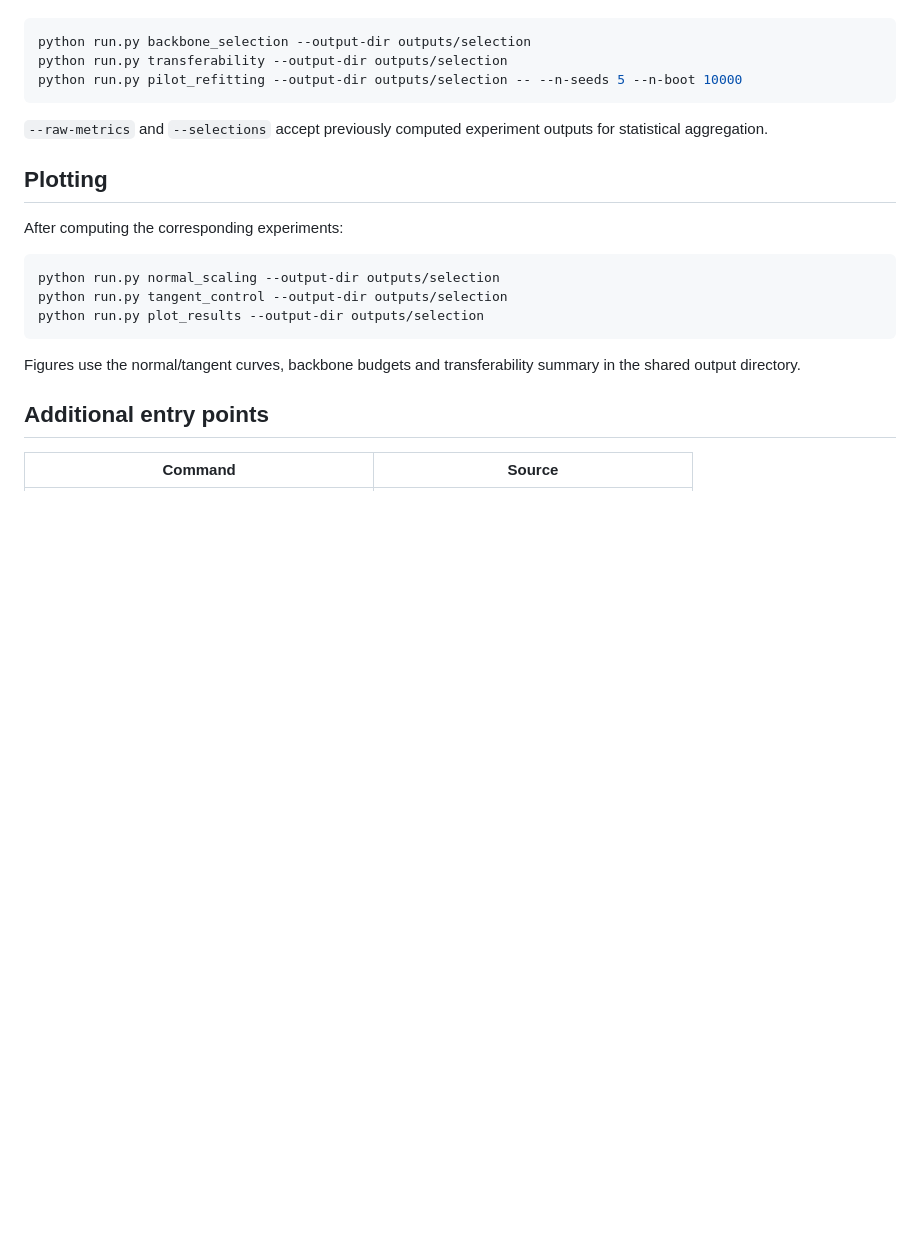
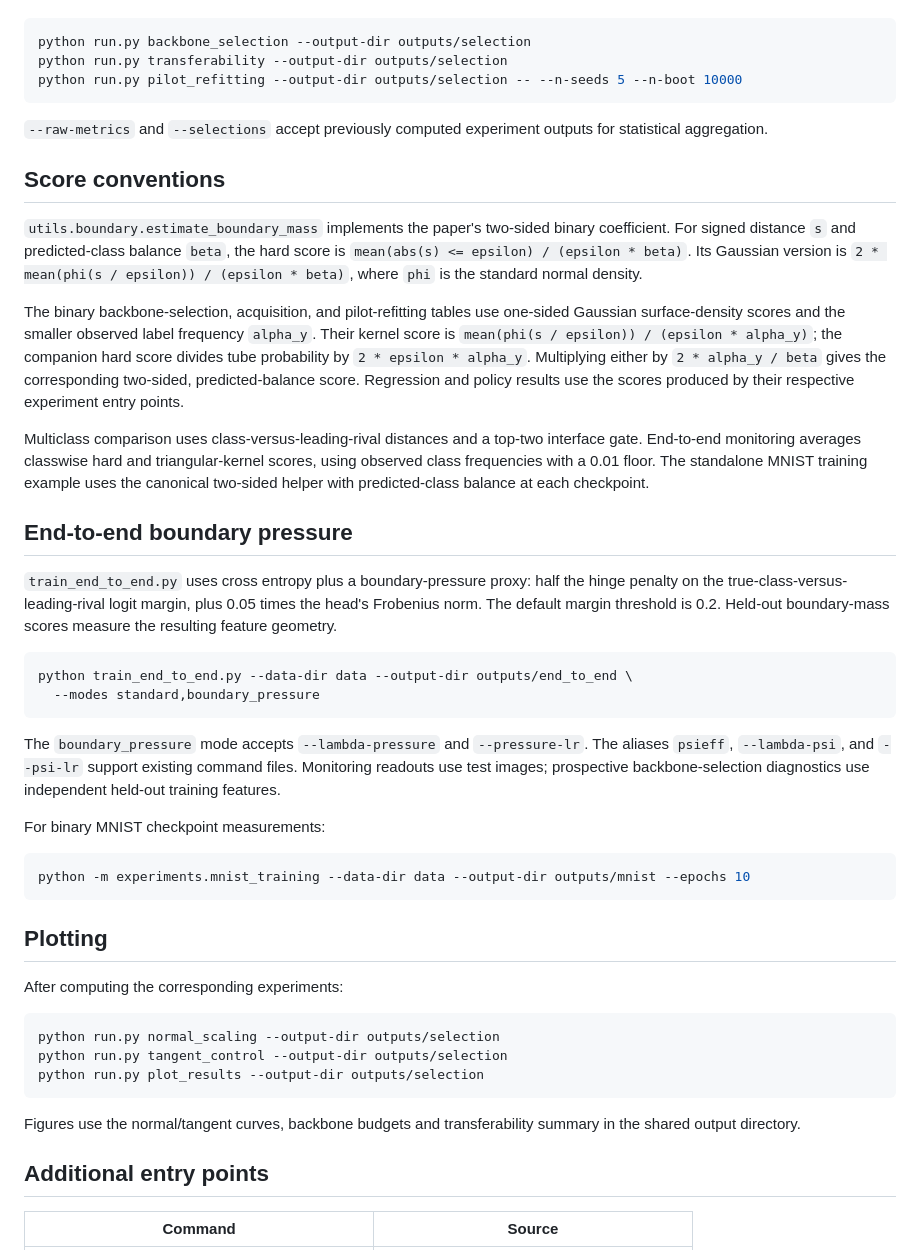
Before and after one commit to qqaqq-code/boundary_mass, a Markdown page: docs/EXPERIMENTS.md, the part around the change. Rendered like a GitHub page; blank space fills up the shorter version.

````diff
--- a/docs/EXPERIMENTS.md
+++ b/docs/EXPERIMENTS.md
@@ -50,6 +50,31 @@ python run.py pilot_refitting --output-dir outputs/selection -- --n-seeds 5 --n-
 ```
 
 `--raw-metrics` and `--selections` accept previously computed experiment outputs for statistical aggregation.
+
+## Score conventions
+
+`utils.boundary.estimate_boundary_mass` implements the paper's two-sided binary coefficient. For signed distance `s` and predicted-class balance `beta`, the hard score is `mean(abs(s) <= epsilon) / (epsilon * beta)`. Its Gaussian version is `2 * mean(phi(s / epsilon)) / (epsilon * beta)`, where `phi` is the standard normal density.
+
+The binary backbone-selection, acquisition, and pilot-refitting tables use one-sided Gaussian surface-density scores and the smaller observed label frequency `alpha_y`. Their kernel score is `mean(phi(s / epsilon)) / (epsilon * alpha_y)`; the companion hard score divides tube probability by `2 * epsilon * alpha_y`. Multiplying either by `2 * alpha_y / beta` gives the corresponding two-sided, predicted-balance score. Regression and policy results use the scores produced by their respective experiment entry points.
+
+Multiclass comparison uses class-versus-leading-rival distances and a top-two interface gate. End-to-end monitoring averages classwise hard and triangular-kernel scores, using observed class frequencies with a 0.01 floor. The standalone MNIST training example uses the canonical two-sided helper with predicted-class balance at each checkpoint.
+
+## End-to-end boundary pressure
+
+`train_end_to_end.py` uses cross entropy plus a boundary-pressure proxy: half the hinge penalty on the true-class-versus-leading-rival logit margin, plus 0.05 times the head's Frobenius norm. The default margin threshold is 0.2. Held-out boundary-mass scores measure the resulting feature geometry.
+
+```bash
+python train_end_to_end.py --data-dir data --output-dir outputs/end_to_end \
+  --modes standard,boundary_pressure
+```
+
+The `boundary_pressure` mode accepts `--lambda-pressure` and `--pressure-lr`. The aliases `psieff`, `--lambda-psi`, and `--psi-lr` support existing command files. Monitoring readouts use test images; prospective backbone-selection diagnostics use independent held-out training features.
+
+For binary MNIST checkpoint measurements:
+
+```bash
+python -m experiments.mnist_training --data-dir data --output-dir outputs/mnist --epochs 10
+```
 
 ## Plotting
 
````
Also changed, not shown: README.md (+7 -6 lines), figures/mechanism.png (added), figures/overview.png, 4 other files.
